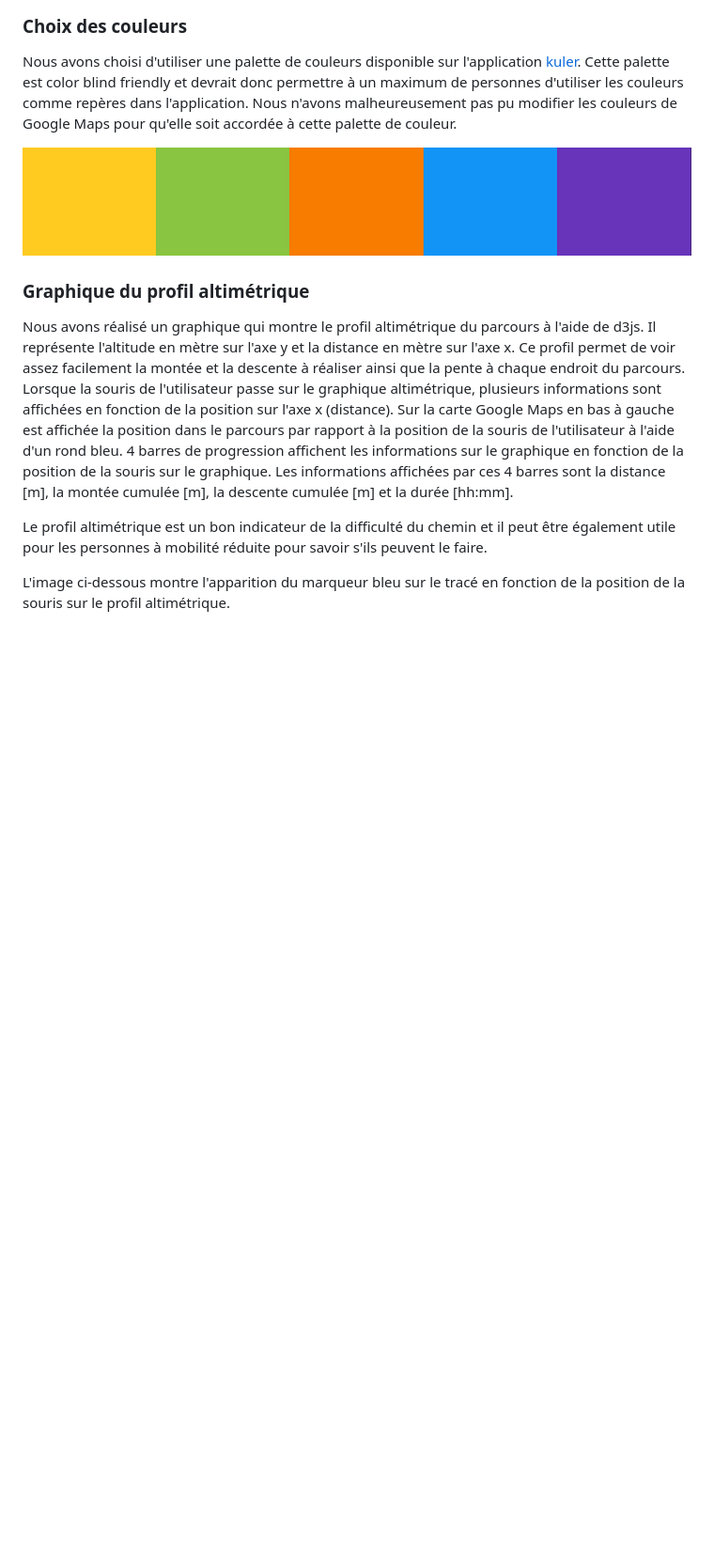
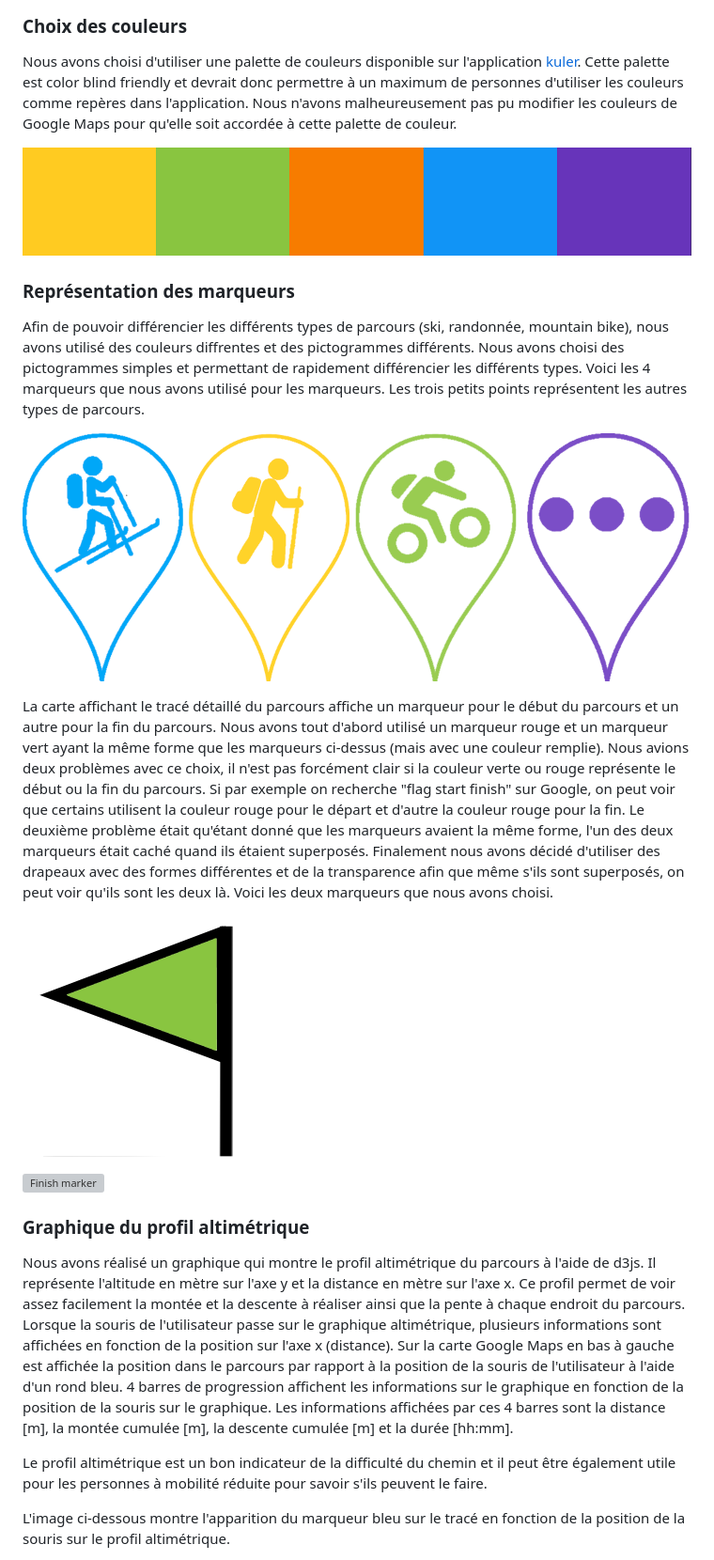
Before and after one commit to sebastienrichoz/MSE_VI, a Markdown page: doc/report_fr.md, the part around the change. Shown: that part at 94% size. GitHub-like rendering; pictures changed too: doc/img/markers.png (added); blank space fills up the shorter version; grey boxes are pictures that could not be loaded.

Commit message:
Update doc about markers

```diff
--- a/doc/report_fr.md
+++ b/doc/report_fr.md
@@ -329,6 +329,21 @@ Nous avons choisi d'utiliser une palette de couleurs disponible sur l'applicatio
 
 ![Palette de couleurs](img/colors.png?raw=true)
 
+### Représentation des marqueurs
+
+Afin de pouvoir différencier les différents types de parcours (ski, randonnée, mountain bike), nous avons utilisé des couleurs diffrentes et des pictogrammes différents. Nous avons choisi des pictogrammes simples et permettant de rapidement différencier les différents types.
+Voici les 4 marqueurs que nous avons utilisé pour les marqueurs. Les trois petits points représentent les autres types de parcours.
+
+![Les marqueurs des différents types de parcours](img/markers.png?raw=true)
+
+La carte affichant le tracé détaillé du parcours affiche un marqueur pour le début du parcours et un autre pour la fin du parcours. Nous avons tout d'abord utilisé un marqueur rouge et un marqueur vert ayant la même forme que les marqueurs ci-dessus (mais avec une couleur remplie).
+Nous avions deux problèmes avec ce choix, il n'est pas forcément clair si la couleur verte ou rouge représente le début ou la fin du parcours. Si par exemple on recherche "flag start finish" sur Google, on peut voir que certains utilisent la couleur rouge pour le départ et d'autre la couleur rouge pour la fin. Le deuxième problème était qu'étant donné que les marqueurs avaient la même forme, l'un des deux marqueurs était caché quand ils étaient superposés.
+Finalement nous avons décidé d'utiliser des drapeaux avec des formes différentes et de la transparence afin que même s'ils sont superposés, on peut voir qu'ils sont les deux là. Voici les deux marqueurs que nous avons choisi.
+
+![Start marker](../img/start_marker.png?raw=true)
+
+![Finish marker](../img/finish_marker.png?raw=true)
+
 ### Graphique du profil altimétrique
 
 Nous avons réalisé un graphique qui montre le profil altimétrique du parcours à l'aide de d3js. Il représente l'altitude en mètre sur l'axe y et la distance en mètre sur l'axe x. Ce profil permet de voir assez facilement la montée et la descente à réaliser ainsi que la pente à chaque endroit du parcours. Lorsque la souris de l'utilisateur passe sur le graphique altimétrique, plusieurs informations sont affichées en fonction de la position sur l'axe x (distance). Sur la carte Google Maps en bas à gauche est affichée la position dans le parcours par rapport à la position de la souris de l'utilisateur à l'aide d'un rond bleu. 4 barres de progression affichent les informations sur le graphique en fonction de la position de la souris sur le graphique. Les informations affichées par ces 4 barres sont la distance [m], la montée cumulée [m], la descente cumulée [m] et la durée [hh:mm].
```
